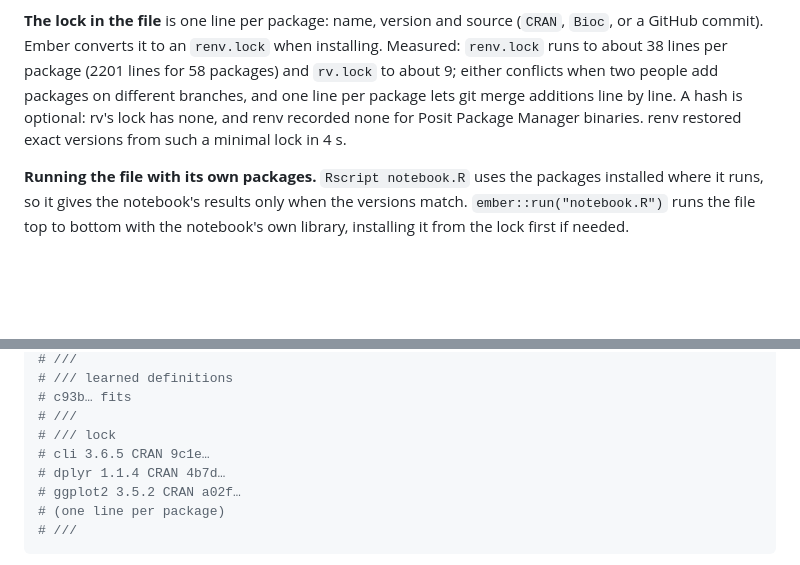
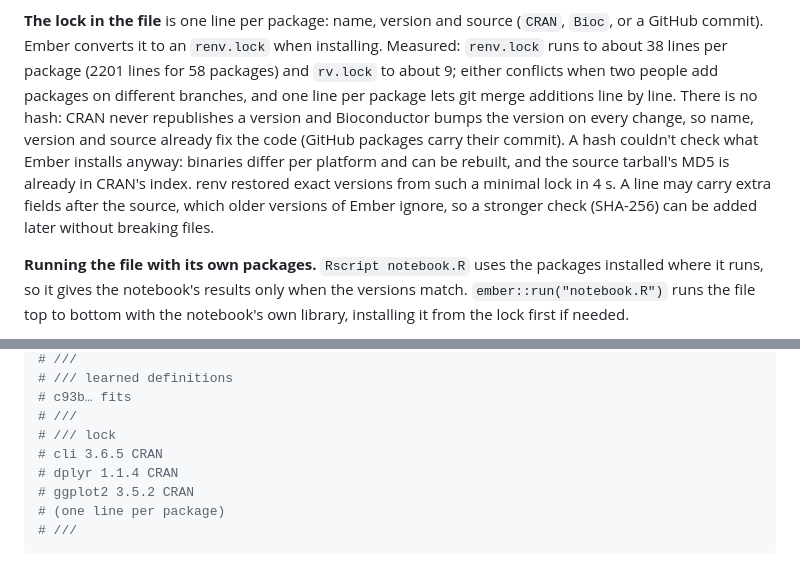
Before and after one commit to jowch/Ember, a Markdown page: docs/design.md, 2 parts joined by grey strips. Drawn GitHub-style; blank space fills up the shorter version.

Commit message:
Design: no hash in lock lines
CRAN and Bioconductor versions already fix the code, and one hash can't
check per-platform binaries. Lines may carry extra fields that older
versions ignore, so a stronger check can be added later.

Co-Authored-By: Claude <noreply@anthropic.com>

````diff
--- a/docs/design.md
+++ b/docs/design.md
@@ -575,9 +575,15 @@ can move many packages when a notebook is old; the preview shows it.
 when installing. Measured: `renv.lock` runs to about 38 lines per
 package (2201 lines for 58 packages) and `rv.lock` to about 9; either
 conflicts when two people add packages on different branches, and one line
-per package lets git merge additions line by line. A hash is optional: rv's
-lock has none, and renv recorded none for Posit Package Manager binaries.
-renv restored exact versions from such a minimal lock in 4 s.
+per package lets git merge additions line by line. There is no hash: CRAN
+never republishes a version and Bioconductor bumps the version on every
+change, so name, version and source already fix the code (GitHub packages
+carry their commit). A hash couldn't check what Ember installs anyway:
+binaries differ per platform and can be rebuilt, and the source tarball's MD5
+is already in CRAN's index. renv restored exact versions from such a
+minimal lock in 4 s. A line may carry extra fields after the source, which
+older versions of Ember ignore, so a stronger check (SHA-256) can be added
+later without breaking files.
 
 **Running the file with its own packages.** `Rscript notebook.R` uses the
 packages installed where it runs, so it gives the notebook's results only
@@ -730,9 +736,9 @@ load("fits.RData")
 # c93b… fits
 # ///
 # /// lock
-# cli 3.6.5 CRAN 9c1e…
-# dplyr 1.1.4 CRAN 4b7d…
-# ggplot2 3.5.2 CRAN a02f…
+# cli 3.6.5 CRAN
+# dplyr 1.1.4 CRAN
+# ggplot2 3.5.2 CRAN
 # (one line per package)
 # ///
 ```
````
